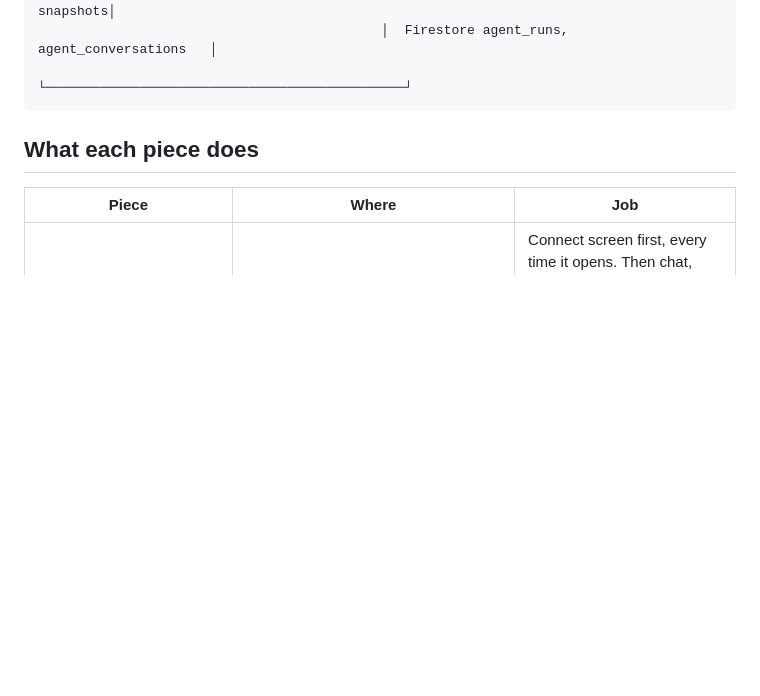
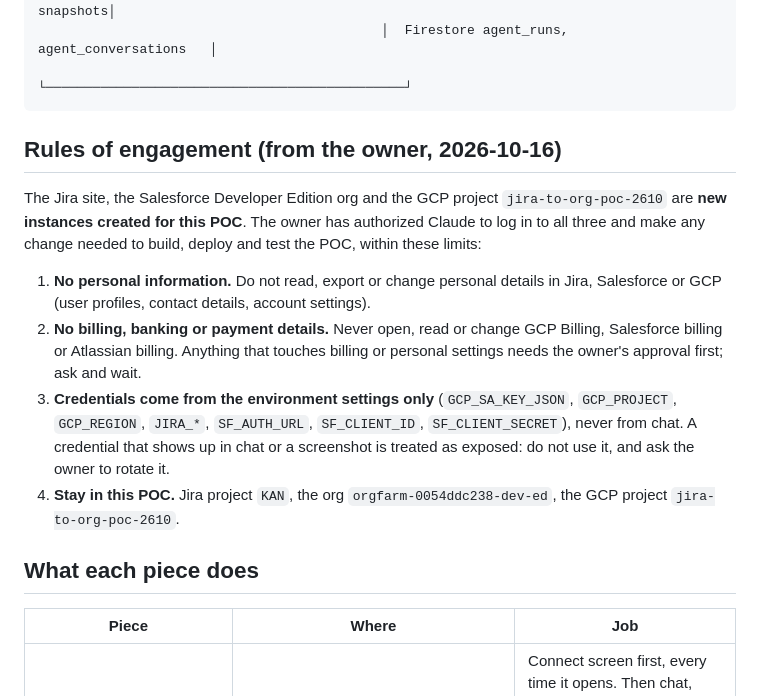
Before and after one commit to chintasurya/Design, a Markdown page: poc/jira-to-org/README.md, the part around the change. GitHub-like rendering; blank space fills up the shorter version.

Commit message:
Jira-to-Org README: owner's rules of engagement for the live deploy
Authorized to log in to the new Jira site, Salesforce org and GCP project
and change anything the POC needs; no personal information, no billing or
banking details without the owner's approval, credentials only from the
environment settings.

Co-Authored-By: Claude Opus 5.5 <noreply@anthropic.com>
Claude-Session: https://claude.ai/code/session_014tBuKBctodW4AK4huYn3f4

````diff
--- a/poc/jira-to-org/README.md
+++ b/poc/jira-to-org/README.md
@@ -25,6 +25,28 @@ into the graph.
                                             │  Firestore agent_runs, agent_conversations   │
                                             └──────────────────────────────────────────────┘
 ```
+
+## Rules of engagement (from the owner, 2026-10-16)
+
+The Jira site, the Salesforce Developer Edition org and the GCP project
+`jira-to-org-poc-2610` are **new instances created for this POC**. The owner
+has authorized Claude to log in to all three and make any change needed to
+build, deploy and test the POC, within these limits:
+
+1. **No personal information.** Do not read, export or change personal
+   details in Jira, Salesforce or GCP (user profiles, contact details,
+   account settings).
+2. **No billing, banking or payment details.** Never open, read or change
+   GCP Billing, Salesforce billing or Atlassian billing. Anything that
+   touches billing or personal settings needs the owner's approval first;
+   ask and wait.
+3. **Credentials come from the environment settings only**
+   (`GCP_SA_KEY_JSON`, `GCP_PROJECT`, `GCP_REGION`, `JIRA_*`,
+   `SF_AUTH_URL`, `SF_CLIENT_ID`, `SF_CLIENT_SECRET`), never from chat. A
+   credential that shows up in chat or a screenshot is treated as exposed:
+   do not use it, and ask the owner to rotate it.
+4. **Stay in this POC.** Jira project `KAN`, the org
+   `orgfarm-0054ddc238-dev-ed`, the GCP project `jira-to-org-poc-2610`.
 
 ## What each piece does
 
````
